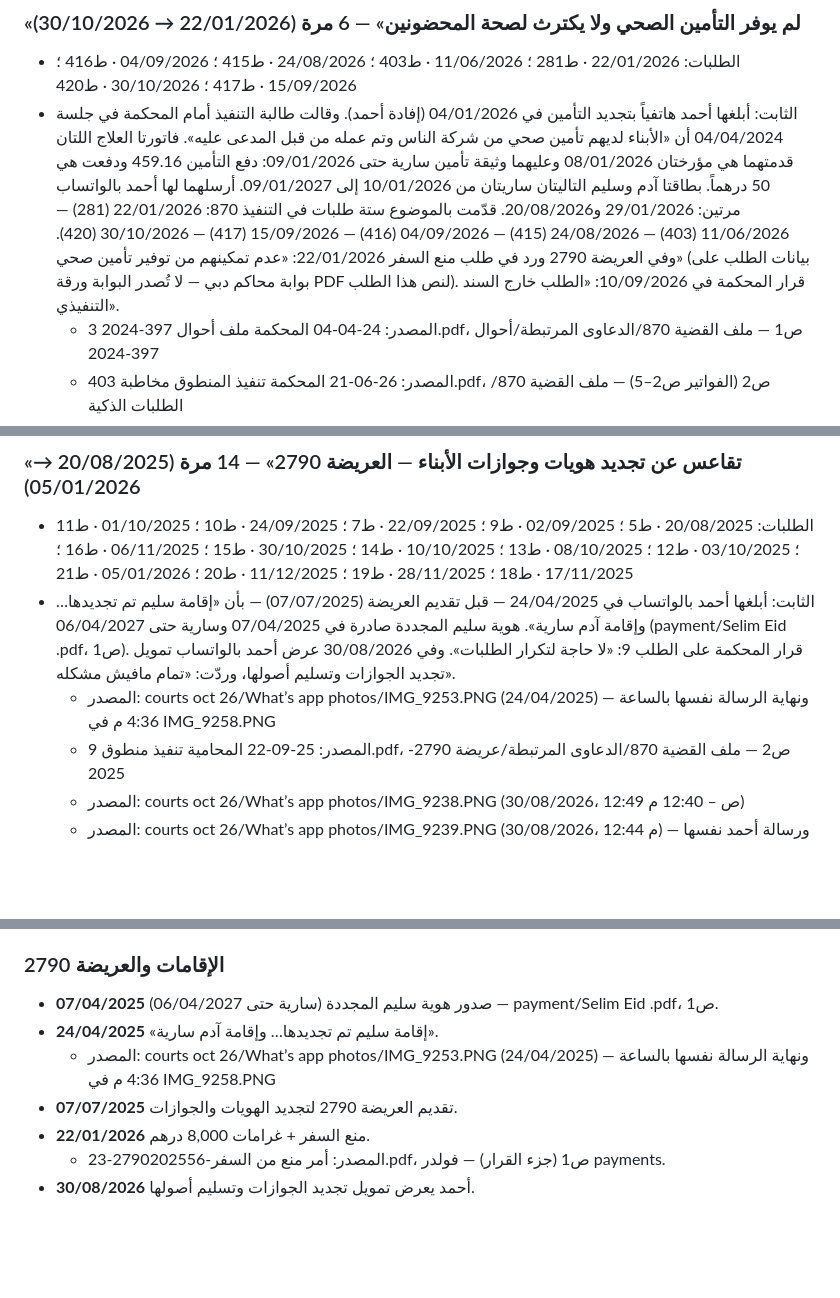
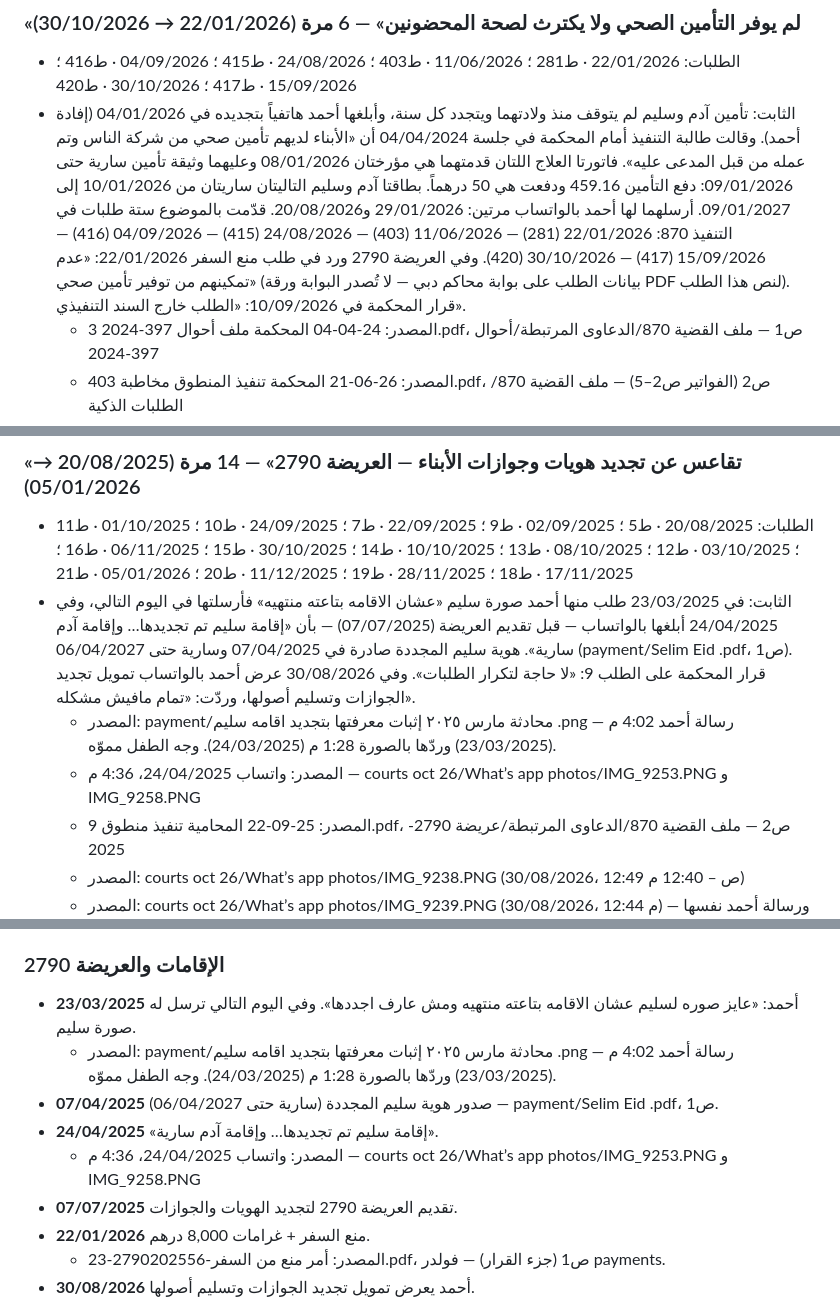
Before and after one commit to SoloGhub/case-870-evidence, a Markdown page: ملف الأدلة.md, 3 parts joined by grey strips. Drawn GitHub-style; blank space fills up the shorter version.

Commit message:
سكرين شوت الإقامة كامل، ومحادثة مارس 2025، وحذف «قبل أي قضية»، والتأمين لم يتوقف
Co-Authored-By: Claude Opus 5.5 <noreply@anthropic.com>

```diff
--- a/ملف الأدلة.md
+++ b/ملف الأدلة.md
@@ -230,7 +230,7 @@
 
 ### «لم يوفر التأمين الصحي ولا يكترث لصحة المحضونين» — 6 مرة (22/01/2026 → 30/10/2026)
 - الطلبات: 22/01/2026 · ط281 ؛ 11/06/2026 · ط403 ؛ 24/08/2026 · ط415 ؛ 04/09/2026 · ط416 ؛ 15/09/2026 · ط417 ؛ 30/10/2026 · ط420
-- الثابت: أبلغها أحمد هاتفياً بتجديد التأمين في 04/01/2026 (إفادة أحمد). وقالت طالبة التنفيذ أمام المحكمة في جلسة 04/04/2024 أن «الأبناء لديهم تأمين صحي من شركة الناس وتم عمله من قبل المدعى عليه». فاتورتا العلاج اللتان قدمتهما هي مؤرختان 08/01/2026 وعليهما وثيقة تأمين سارية حتى 09/01/2026: دفع التأمين 459.16 ودفعت هي 50 درهماً. بطاقتا آدم وسليم التاليتان ساريتان من 10/01/2026 إلى 09/01/2027. أرسلهما لها أحمد بالواتساب مرتين: 29/01/2026 و20/08/2026. قدّمت بالموضوع ستة طلبات في التنفيذ 870: 22/01/2026 (281) — 11/06/2026 (403) — 24/08/2026 (415) — 04/09/2026 (416) — 15/09/2026 (417) — 30/10/2026 (420). وفي العريضة 2790 ورد في طلب منع السفر 22/01/2026: «عدم تمكينهم من توفير تأمين صحي» (بيانات الطلب على بوابة محاكم دبي — لا تُصدر البوابة ورقة PDF لنص هذا الطلب). قرار المحكمة في 10/09/2026: «الطلب خارج السند التنفيذي».
+- الثابت: تأمين آدم وسليم لم يتوقف منذ ولادتهما ويتجدد كل سنة، وأبلغها أحمد هاتفياً بتجديده في 04/01/2026 (إفادة أحمد). وقالت طالبة التنفيذ أمام المحكمة في جلسة 04/04/2024 أن «الأبناء لديهم تأمين صحي من شركة الناس وتم عمله من قبل المدعى عليه». فاتورتا العلاج اللتان قدمتهما هي مؤرختان 08/01/2026 وعليهما وثيقة تأمين سارية حتى 09/01/2026: دفع التأمين 459.16 ودفعت هي 50 درهماً. بطاقتا آدم وسليم التاليتان ساريتان من 10/01/2026 إلى 09/01/2027. أرسلهما لها أحمد بالواتساب مرتين: 29/01/2026 و20/08/2026. قدّمت بالموضوع ستة طلبات في التنفيذ 870: 22/01/2026 (281) — 11/06/2026 (403) — 24/08/2026 (415) — 04/09/2026 (416) — 15/09/2026 (417) — 30/10/2026 (420). وفي العريضة 2790 ورد في طلب منع السفر 22/01/2026: «عدم تمكينهم من توفير تأمين صحي» (بيانات الطلب على بوابة محاكم دبي — لا تُصدر البوابة ورقة PDF لنص هذا الطلب). قرار المحكمة في 10/09/2026: «الطلب خارج السند التنفيذي».
    - المصدر: 24-04-04 المحكمة ملف أحوال 397-2024 3.pdf، ص1 — ملف القضية 870/الدعاوى المرتبطة/أحوال 397-2024
    - المصدر: 26-06-21 المحكمة تنفيذ المنطوق مخاطبة 403.pdf، ص2 (الفواتير ص2–5) — ملف القضية 870/الطلبات الذكية
    - المصدر: courts oct 26/What’s app photos/IMG_9222.PNG (29/01/2026، 5:21–5:22 م)
@@ -240,8 +240,9 @@
 
 ### «تقاعس عن تجديد هويات وجوازات الأبناء — العريضة 2790» — 14 مرة (20/08/2025 → 05/01/2026)
 - الطلبات: 20/08/2025 · ط5 ؛ 02/09/2025 · ط9 ؛ 22/09/2025 · ط7 ؛ 24/09/2025 · ط10 ؛ 01/10/2025 · ط11 ؛ 03/10/2025 · ط12 ؛ 08/10/2025 · ط13 ؛ 10/10/2025 · ط14 ؛ 30/10/2025 · ط15 ؛ 06/11/2025 · ط16 ؛ 17/11/2025 · ط18 ؛ 28/11/2025 · ط19 ؛ 11/12/2025 · ط20 ؛ 05/01/2026 · ط21
-- الثابت: أبلغها أحمد بالواتساب في 24/04/2025 — قبل تقديم العريضة (07/07/2025) — بأن «إقامة سليم تم تجديدها… وإقامة آدم سارية». هوية سليم المجددة صادرة في 07/04/2025 وسارية حتى 06/04/2027 (payment/Selim Eid .pdf، ص1). قرار المحكمة على الطلب 9: «لا حاجة لتكرار الطلبات». وفي 30/08/2026 عرض أحمد بالواتساب تمويل تجديد الجوازات وتسليم أصولها، وردّت: «تمام مافيش مشكله».
-   - المصدر: courts oct 26/What’s app photos/IMG_9253.PNG (24/04/2025) — ونهاية الرسالة نفسها بالساعة 4:36 م في IMG_9258.PNG
+- الثابت: في 23/03/2025 طلب منها أحمد صورة سليم «عشان الاقامه بتاعته منتهيه» فأرسلتها في اليوم التالي، وفي 24/04/2025 أبلغها بالواتساب — قبل تقديم العريضة (07/07/2025) — بأن «إقامة سليم تم تجديدها… وإقامة آدم سارية». هوية سليم المجددة صادرة في 07/04/2025 وسارية حتى 06/04/2027 (payment/Selim Eid .pdf، ص1). قرار المحكمة على الطلب 9: «لا حاجة لتكرار الطلبات». وفي 30/08/2026 عرض أحمد بالواتساب تمويل تجديد الجوازات وتسليم أصولها، وردّت: «تمام مافيش مشكله».
+   - المصدر: payment/محادثة مارس ٢٠٢٥ إثبات معرفتها بتجديد اقامه سليم .png — رسالة أحمد 4:02 م (23/03/2025) وردّها بالصورة 1:28 م (24/03/2025). وجه الطفل مموّه.
+   - المصدر: واتساب 24/04/2025، 4:36 م — courts oct 26/What’s app photos/IMG_9253.PNG و IMG_9258.PNG
    - المصدر: 25-09-22 المحامية تنفيذ منطوق 9.pdf، ص2 — ملف القضية 870/الدعاوى المرتبطة/عريضة 2790-2025
    - المصدر: courts oct 26/What’s app photos/IMG_9238.PNG (30/08/2026، 12:49 ص – 12:40 م)
    - المصدر: courts oct 26/What’s app photos/IMG_9239.PNG (30/08/2026، 12:44 م) — ورسالة أحمد نفسها (12:51 ص) في IMG_9238.PNG
@@ -540,9 +539,11 @@
    - المصدر: courts oct 26/Document_C_204_2024_870_406.pdf، ص3
 
 ### الإقامات والعريضة 2790
+- **23/03/2025** أحمد: «عايز صوره لسليم عشان الاقامه بتاعته منتهيه ومش عارف اجددها». وفي اليوم التالي ترسل له صورة سليم.
+   - المصدر: payment/محادثة مارس ٢٠٢٥ إثبات معرفتها بتجديد اقامه سليم .png — رسالة أحمد 4:02 م (23/03/2025) وردّها بالصورة 1:28 م (24/03/2025). وجه الطفل مموّه.
 - **07/04/2025** صدور هوية سليم المجددة (سارية حتى 06/04/2027) — payment/Selim Eid .pdf، ص1.
 - **24/04/2025** «إقامة سليم تم تجديدها… وإقامة آدم سارية».
-   - المصدر: courts oct 26/What’s app photos/IMG_9253.PNG (24/04/2025) — ونهاية الرسالة نفسها بالساعة 4:36 م في IMG_9258.PNG
+   - المصدر: واتساب 24/04/2025، 4:36 م — courts oct 26/What’s app photos/IMG_9253.PNG و IMG_9258.PNG
 - **07/07/2025** تقديم العريضة 2790 لتجديد الهويات والجوازات.
 - **22/01/2026** منع السفر + غرامات 8,000 درهم.
    - المصدر: أمر منع من السفر-2790202556-23.pdf، ص1 (جزء القرار) — فولدر payments.
```
Also changed, not shown: other parts of ملف الأدلة.md (+1 -3 lines), assets/ev/wa-id25.jpg, assets/ev/wa-id25b.jpg (deleted), assets/ev/wa-sel25.jpg (added), 2 other files.
